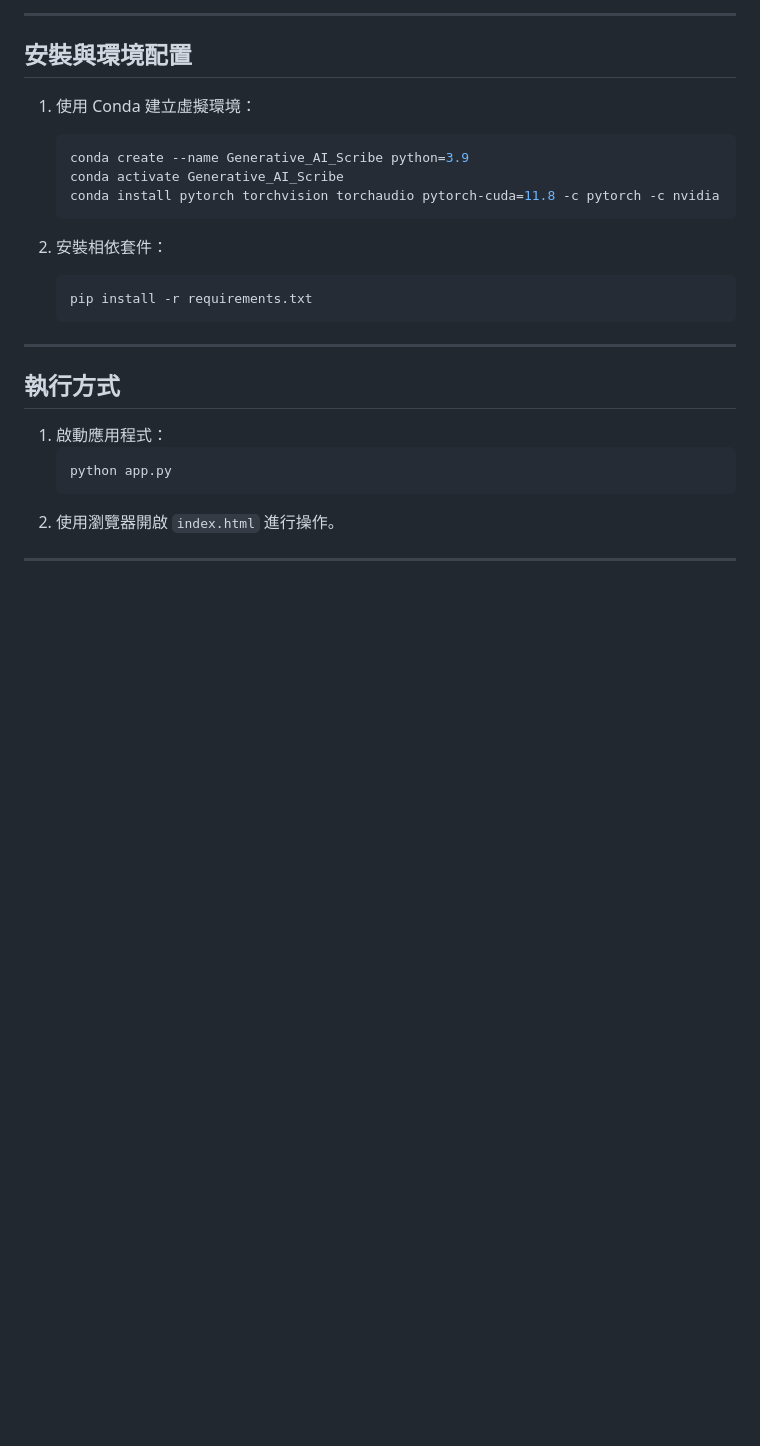
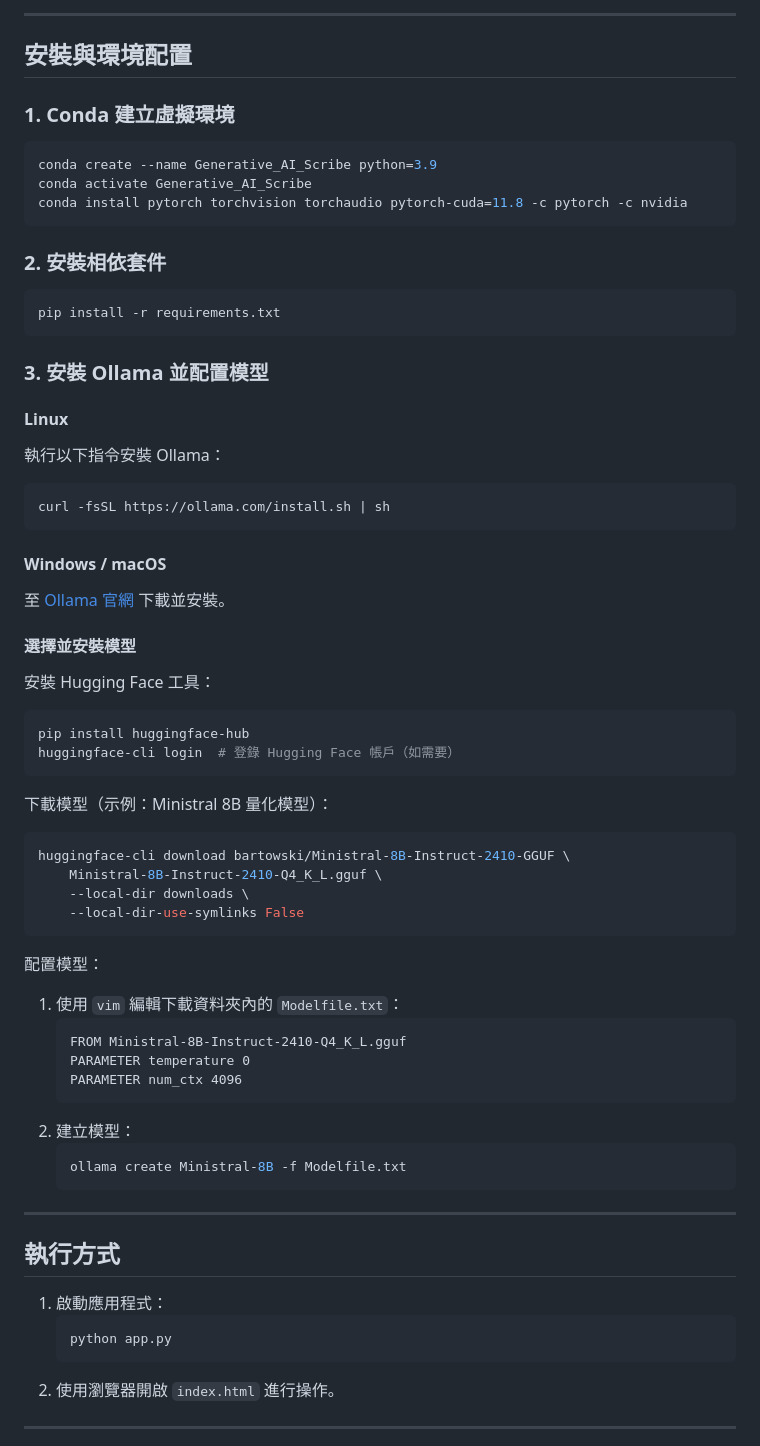
Before and after one commit to yesaouo/Generative_AI_Scribe, a Markdown page: README.md, the part around one of its changes. Rendered like a GitHub page; blank space fills up the shorter version.

````diff
--- a/README.md
+++ b/README.md
@@ -62,16 +55,56 @@
 
 ## 安裝與環境配置
 
-1. 使用 Conda 建立虛擬環境：
+### 1. Conda 建立虛擬環境
+
+```bash
+conda create --name Generative_AI_Scribe python=3.9
+conda activate Generative_AI_Scribe
+conda install pytorch torchvision torchaudio pytorch-cuda=11.8 -c pytorch -c nvidia
+```
+
+### 2. 安裝相依套件
+
+```bash
+pip install -r requirements.txt
+```
+
+### 3. 安裝 Ollama 並配置模型
+
+#### **Linux**
+執行以下指令安裝 Ollama：
+```bash
+curl -fsSL https://ollama.com/install.sh | sh
+```
+
+#### **Windows / macOS**
+至 [Ollama 官網](https://ollama.com/download) 下載並安裝。
+
+#### **選擇並安裝模型**
+安裝 Hugging Face 工具：
+```bash
+pip install huggingface-hub
+huggingface-cli login  # 登錄 Hugging Face 帳戶（如需要）
+```
+
+下載模型（示例：Ministral 8B 量化模型）：
+```bash
+huggingface-cli download bartowski/Ministral-8B-Instruct-2410-GGUF \
+    Ministral-8B-Instruct-2410-Q4_K_L.gguf \
+    --local-dir downloads \
+    --local-dir-use-symlinks False
+```
+
+配置模型：
+1. 使用 `vim` 編輯下載資料夾內的 `Modelfile.txt`：
+   ```plaintext
+   FROM Ministral-8B-Instruct-2410-Q4_K_L.gguf
+   PARAMETER temperature 0
+   PARAMETER num_ctx 4096
+   ```
+2. 建立模型：
    ```bash
-   conda create --name Generative_AI_Scribe python=3.9
-   conda activate Generative_AI_Scribe
-   conda install pytorch torchvision torchaudio pytorch-cuda=11.8 -c pytorch -c nvidia
-   ```
-
-2. 安裝相依套件：
-   ```bash
-   pip install -r requirements.txt
+   ollama create Ministral-8B -f Modelfile.txt
    ```
 
 ---
````
Also changed, not shown: other parts of README.md (+8 -15 lines).
